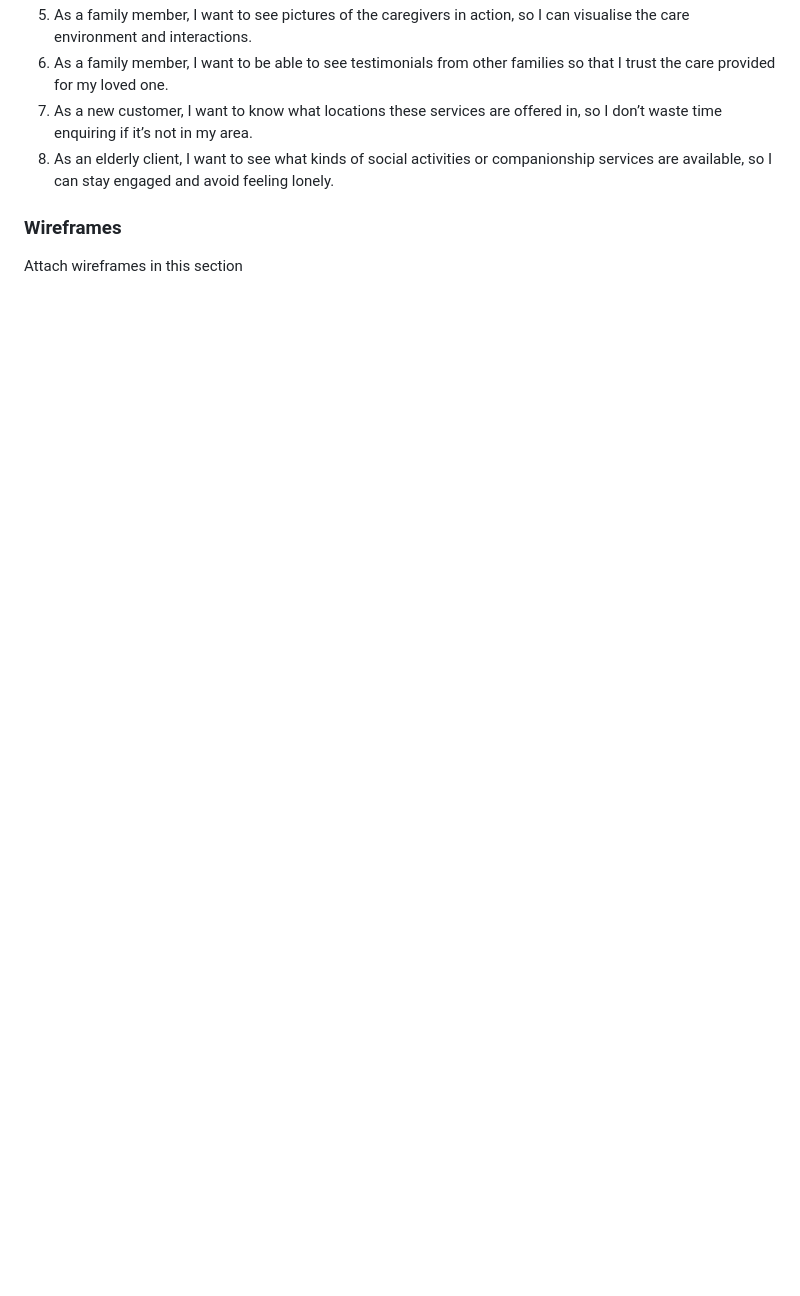
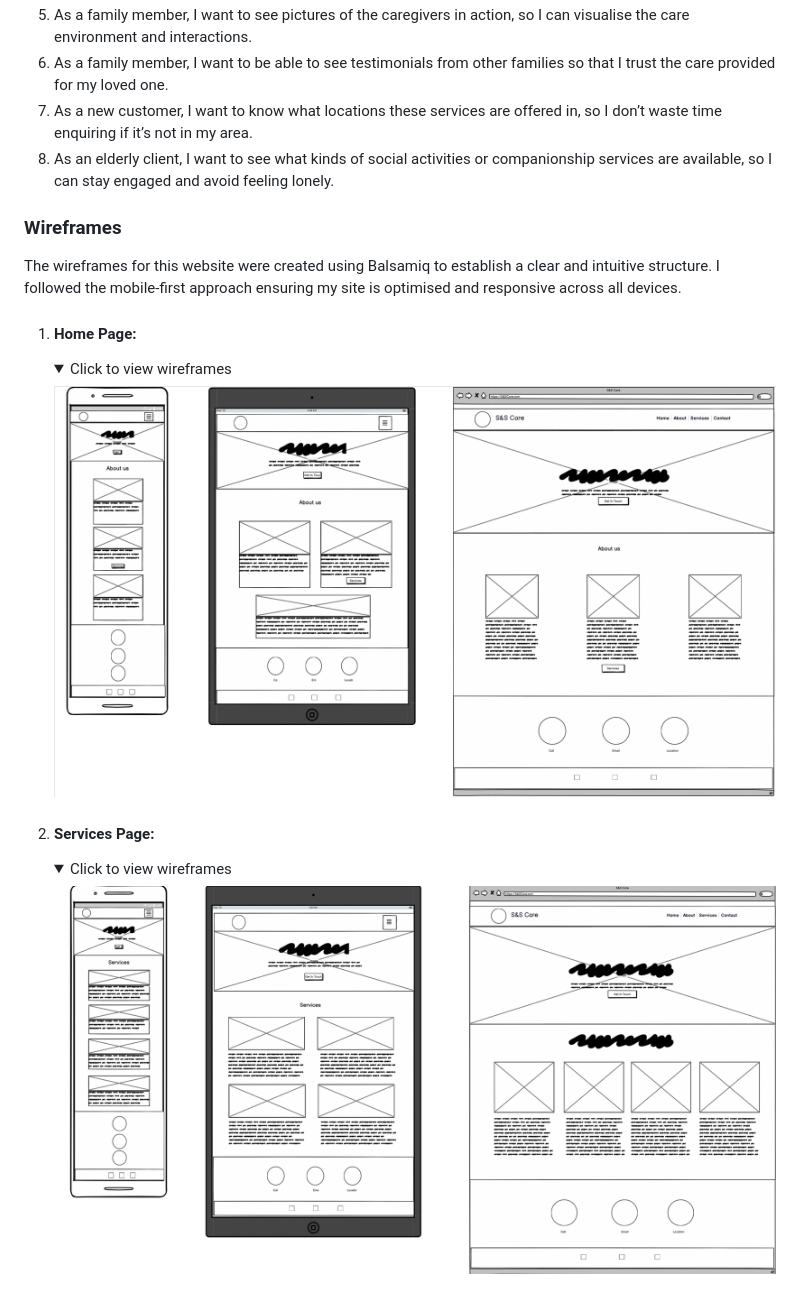
Before and after one commit to AlexThoma5/S-and-S-care-mp1, a Markdown page: README.md, the part around the change printed below. GitHub-like rendering; pictures changed too: docs/wireframes/home-page.png (added), docs/wireframes/services-page.png (added); folded sections open; blank space fills up the shorter version.

Commit message:
docs: add wireframes to readme

```diff
--- a/README.md
+++ b/README.md
@@ -42,2 +46,20 @@ The site is designed to be user-friendly and accessible, helping families easily
 ### Wireframes
-Attach wireframes in this section
+
+The wireframes for this website were created using Balsamiq to establish a clear and intuitive structure. I followed the mobile-first approach ensuring my site is optimised and responsive across all devices.
+
+1. #### Home Page:
+
+    <details><summary>Click to view wireframes</em></summary>
+
+    ![Home Page Wireframes](docs/wireframes/home-page.png)
+
+    </details>
+
+2. #### Services Page:
+
+    <details><summary>Click to view wireframes</em></summary>
+
+    ![Services Page Wireframes](docs/wireframes/services-page.png)
+
+    </details>
+
```
Also changed, not shown: other parts of README.md (+71 -16 lines), docs/wireframes/404-page.png (added), docs/wireframes/contact-page.png (added), docs/wireframes/success-page.png (added).
